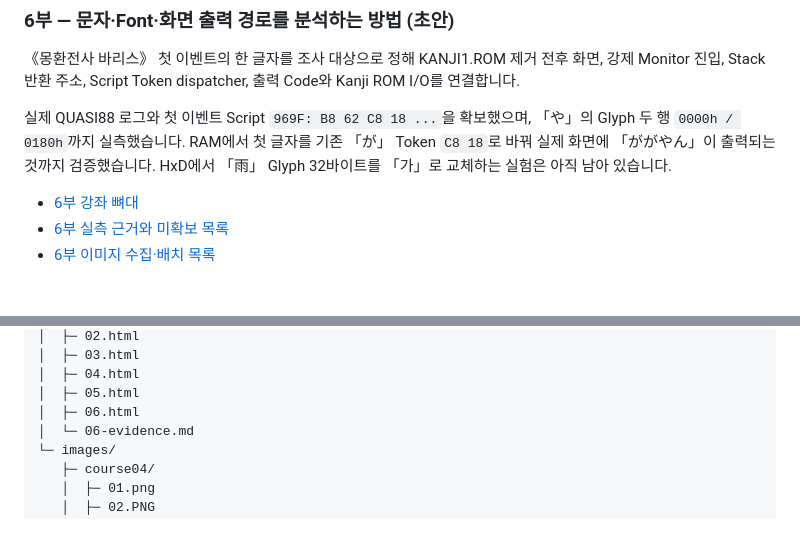
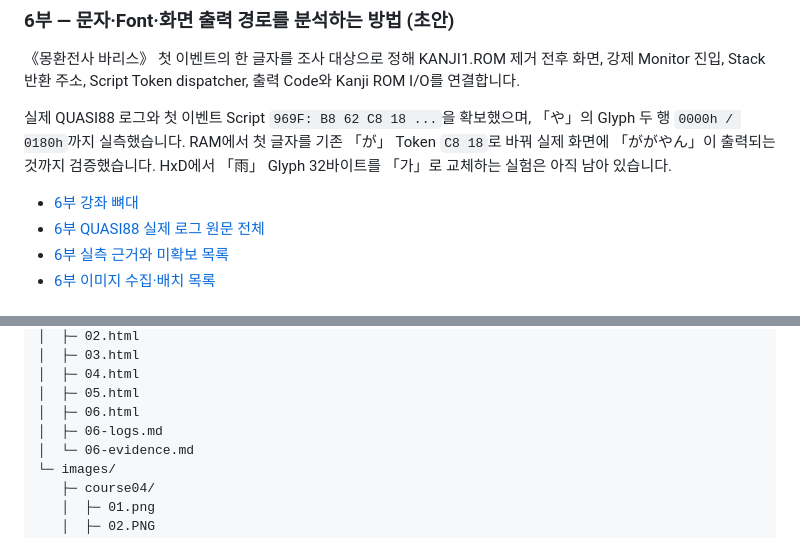
Before and after one commit to KLostSoul/PC88-Analysis, a Markdown page: README.md, 2 parts joined by grey strips. Drawn GitHub-style.

Commit message:
Link full Foundation 06 QUASI88 transcripts in repository README

```diff
--- a/README.md
+++ b/README.md
@@ -127,6 +127,7 @@ PC-88 에뮬레이터마다 debugger 기능과 조작법은 다를 수 있으므
 실제 QUASI88 로그와 첫 이벤트 Script `969F: B8 62 C8 18 ...`을 확보했으며, 「や」의 Glyph 두 행 `0000h / 0180h`까지 실측했습니다. RAM에서 첫 글자를 기존 「が」 Token `C8 18`로 바꿔 실제 화면에 「ががやん」이 출력되는 것까지 검증했습니다. HxD에서 「雨」 Glyph 32바이트를 「가」로 교체하는 실험은 아직 남아 있습니다.
 
 - [6부 강좌 뼈대](course/06.html)
+- [6부 QUASI88 실제 로그 원문 전체](course/06-logs.md)
 - [6부 실측 근거와 미확보 목록](course/06-evidence.md)
 - [6부 이미지 수집·배치 목록](images/course06/README.md)
 
@@ -168,6 +169,7 @@ PC88-Analysis/
 │  ├─ 04.html
 │  ├─ 05.html
 │  ├─ 06.html
+│  ├─ 06-logs.md
 │  └─ 06-evidence.md
 └─ images/
    ├─ course04/
```
